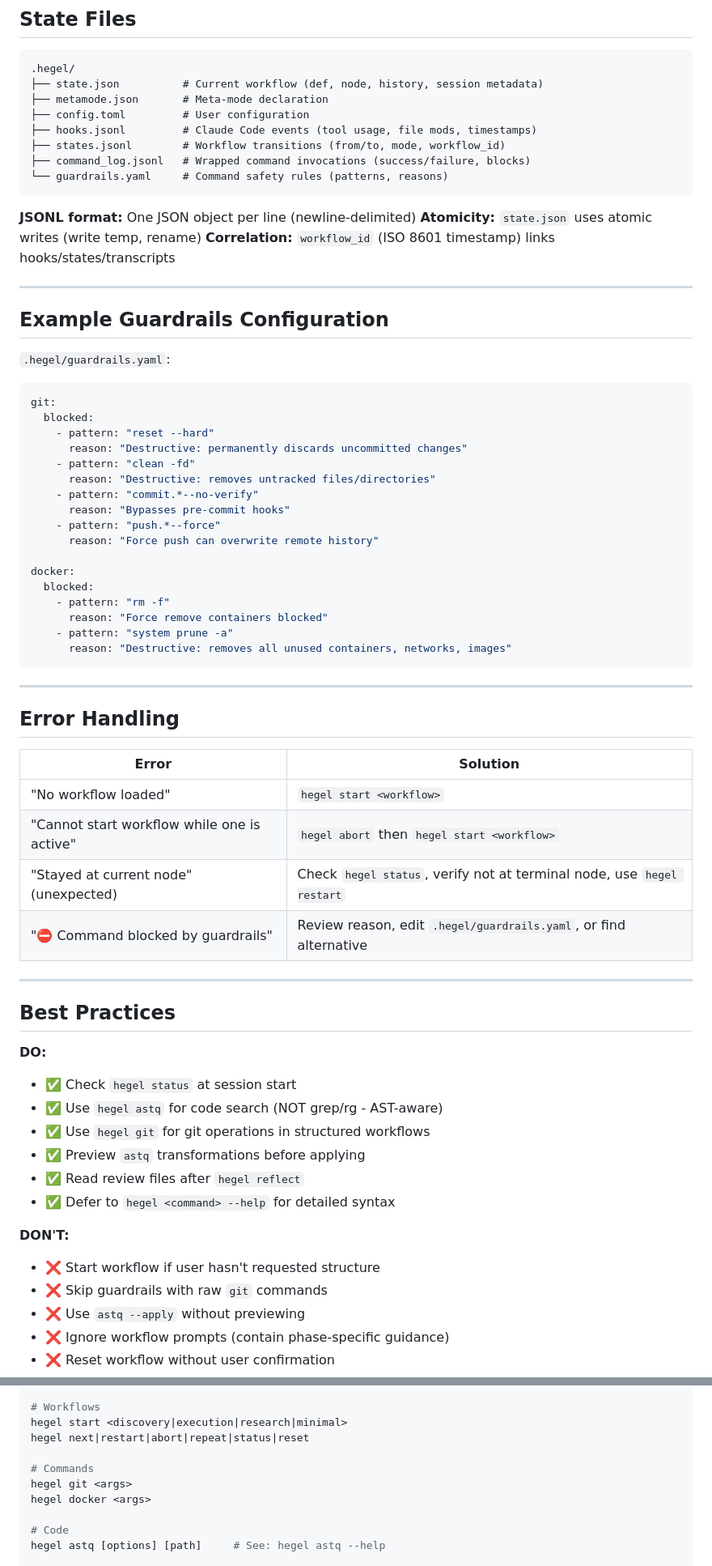
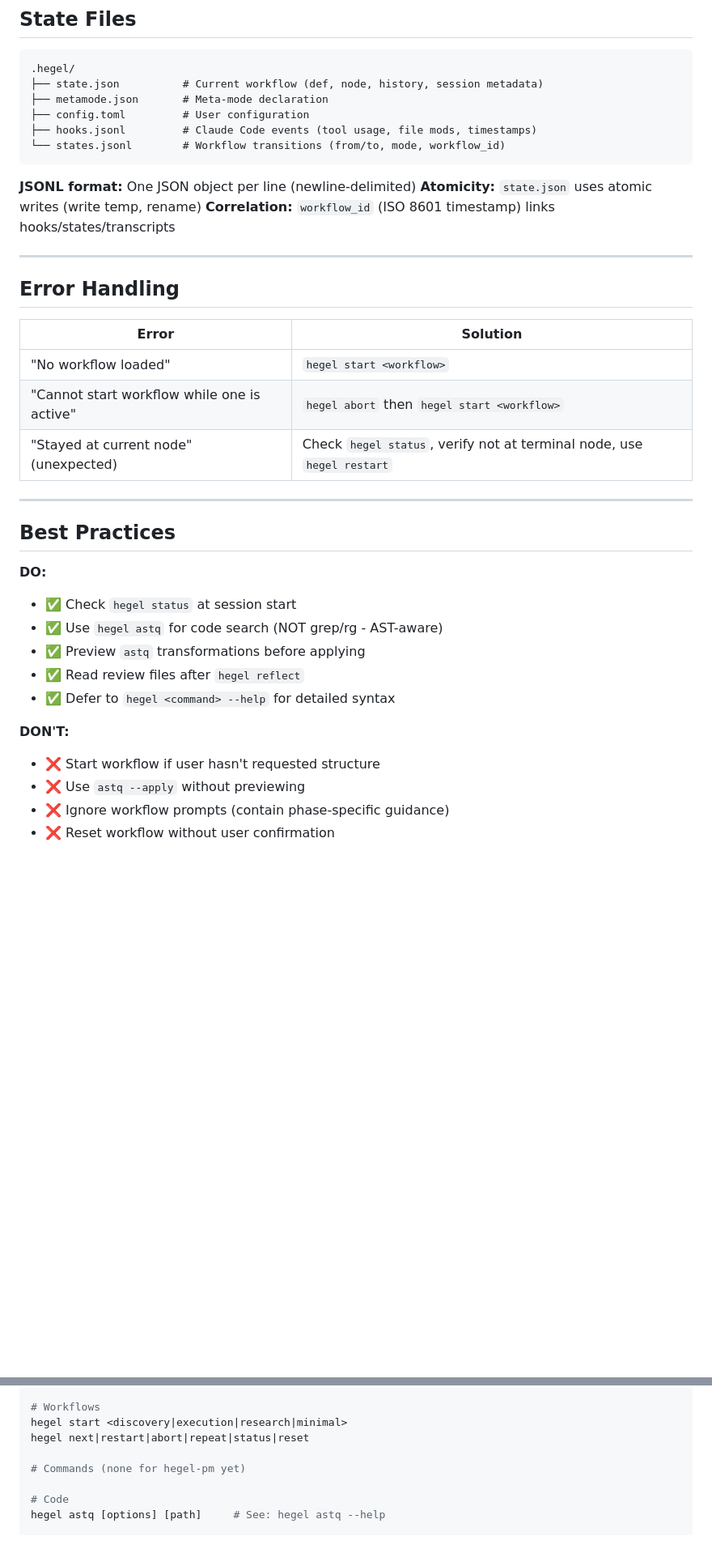
Before and after one commit to dialecticianai/hegel-pm, a Markdown page: CLAUDE.md, 2 parts joined by grey strips. Shown at 81% size. GitHub-like rendering; blank space fills up the shorter version.

Commit message:
docs(CLAUDE.md): remove guardrails content and add oneoff script pattern
**Removed guardrails content (~43 lines):**
- Command Guardrails section (hegel git, hegel docker)
- Example Guardrails Configuration (full YAML)
- command_log.jsonl from State Files
- guardrails.yaml from State Files
- Guardrails references in Integration Patterns, Error Handling, Best Practices
- Reason: Feature not yet used/tested, premature documentation

**Added oneoff migration script pattern:**
- New "Oneoff migration scripts" section in Critical Patterns
- Location: scripts/oneoffs/YYYYMMDD-description.pl
- Dry-run mode requirement for safety
- Use cases: Code migrations, JSON fixes (jq), bulk refactoring
- Examples: tracing migration (regex), archive fix (jq)
- Workflow: write → dry-run → apply → commit

**File size reduction:**
- Before: 442 lines
- After: 406 lines (36 line net reduction after adding oneoff pattern)

Keeps CLAUDE.md focused on essential agent onboarding without premature features.

🤖 Generated with [Claude Code](https://claude.com/claude-code)

Co-Authored-By: Claude <noreply@anthropic.com>

````diff
--- a/CLAUDE.md
+++ b/CLAUDE.md
@@ -338,40 +337,12 @@ cat .ddd/SPEC.review.1 | jq -r '.comment'  # Read feedback
 ├── metamode.json       # Meta-mode declaration
 ├── config.toml         # User configuration
 ├── hooks.jsonl         # Claude Code events (tool usage, file mods, timestamps)
-├── states.jsonl        # Workflow transitions (from/to, mode, workflow_id)
-├── command_log.jsonl   # Wrapped command invocations (success/failure, blocks)
-└── guardrails.yaml     # Command safety rules (patterns, reasons)
+└── states.jsonl        # Workflow transitions (from/to, mode, workflow_id)
 ```
 
 **JSONL format:** One JSON object per line (newline-delimited)
 **Atomicity:** `state.json` uses atomic writes (write temp, rename)
 **Correlation:** `workflow_id` (ISO 8601 timestamp) links hooks/states/transcripts
-
----
-
-## Example Guardrails Configuration
-
-`.hegel/guardrails.yaml`:
-
-```yaml
-git:
-  blocked:
-    - pattern: "reset --hard"
-      reason: "Destructive: permanently discards uncommitted changes"
-    - pattern: "clean -fd"
-      reason: "Destructive: removes untracked files/directories"
-    - pattern: "commit.*--no-verify"
-      reason: "Bypasses pre-commit hooks"
-    - pattern: "push.*--force"
-      reason: "Force push can overwrite remote history"
-
-docker:
-  blocked:
-    - pattern: "rm -f"
-      reason: "Force remove containers blocked"
-    - pattern: "system prune -a"
-      reason: "Destructive: removes all unused containers, networks, images"
-```
 
 ---
 
@@ -382,7 +353,6 @@ docker:
 | "No workflow loaded" | `hegel start <workflow>` |
 | "Cannot start workflow while one is active" | `hegel abort` then `hegel start <workflow>` |
 | "Stayed at current node" (unexpected) | Check `hegel status`, verify not at terminal node, use `hegel restart` |
-| "⛔ Command blocked by guardrails" | Review reason, edit `.hegel/guardrails.yaml`, or find alternative |
 
 ---
 
@@ -391,14 +361,12 @@ docker:
 **DO:**
 - ✅ Check `hegel status` at session start
 - ✅ Use `hegel astq` for code search (NOT grep/rg - AST-aware)
-- ✅ Use `hegel git` for git operations in structured workflows
 - ✅ Preview `astq` transformations before applying
 - ✅ Read review files after `hegel reflect`
 - ✅ Defer to `hegel <command> --help` for detailed syntax
 
 **DON'T:**
 - ❌ Start workflow if user hasn't requested structure
-- ❌ Skip guardrails with raw `git` commands
 - ❌ Use `astq --apply` without previewing
 - ❌ Ignore workflow prompts (contain phase-specific guidance)
 - ❌ Reset workflow without user confirmation
@@ -421,9 +389,7 @@ hegel meta
 hegel start <discovery|execution|research|minimal>
 hegel next|restart|abort|repeat|status|reset
 
-# Commands
-hegel git <args>
-hegel docker <args>
+# Commands (none for hegel-pm yet)
 
 # Code
 hegel astq [options] [path]     # See: hegel astq --help
````
Also changed, not shown: other parts of CLAUDE.md (+9 -10 lines).
